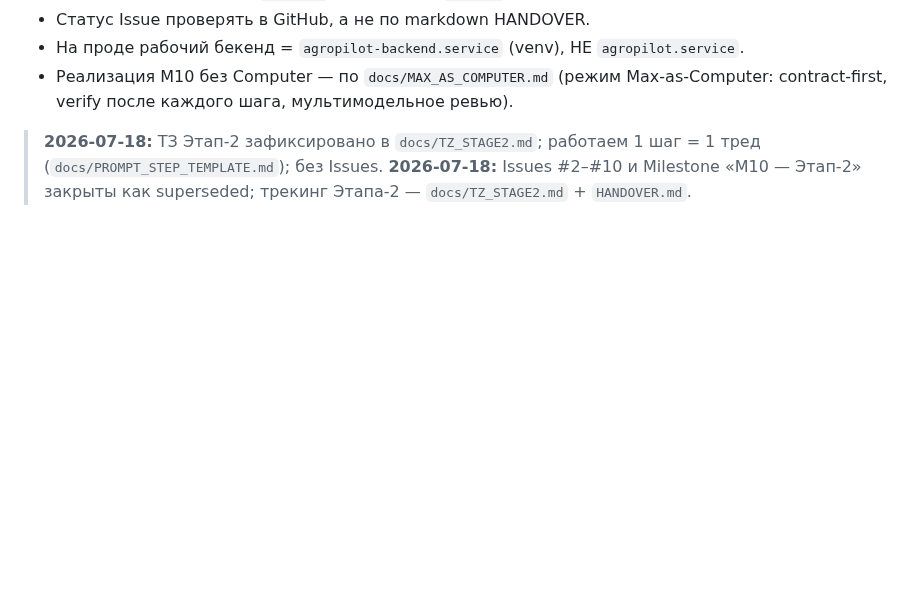
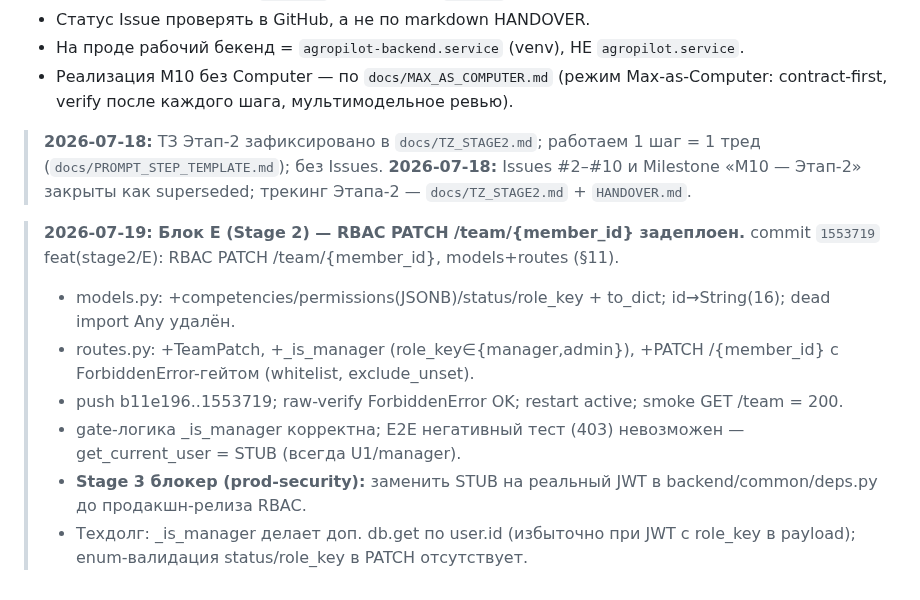
Before and after one commit to volhover-crypto/agropilot-web, a Markdown page: HANDOVER.md, the part around the change. Drawn GitHub-style; blank space fills up the shorter version.

Commit message:
docs: HANDOVER — Блок E Stage2 RBAC задеплоен, JWT-стаб как Stage3-блокер

```diff
--- a/HANDOVER.md
+++ b/HANDOVER.md
@@ -169,3 +169,12 @@ M1 Де-IoT/терминология ✅ · M2 Устранение заглуш
 
 > **2026-07-18:** ТЗ Этап-2 зафиксировано в `docs/TZ_STAGE2.md`; работаем 1 шаг = 1 тред (`docs/PROMPT_STEP_TEMPLATE.md`); без Issues.
 > **2026-07-18:** Issues #2–#10 и Milestone «M10 — Этап-2» закрыты как superseded; трекинг Этапа-2 — `docs/TZ_STAGE2.md` + `HANDOVER.md`.
+
+> **2026-07-19: Блок E (Stage 2) — RBAC PATCH /team/{member_id} задеплоен.**
+> commit `1553719` feat(stage2/E): RBAC PATCH /team/{member_id}, models+routes (§11).
+> - models.py: +competencies/permissions(JSONB)/status/role_key + to_dict; id→String(16); dead import Any удалён.
+> - routes.py: +TeamPatch, +_is_manager (role_key∈{manager,admin}), +PATCH /{member_id} с ForbiddenError-гейтом (whitelist, exclude_unset).
+> - push b11e196..1553719; raw-verify ForbiddenError OK; restart active; smoke GET /team = 200.
+> - gate-логика _is_manager корректна; E2E негативный тест (403) невозможен — get_current_user = STUB (всегда U1/manager).
+> - **Stage 3 блокер (prod-security):** заменить STUB на реальный JWT в backend/common/deps.py до продакшн-релиза RBAC.
+> - Техдолг: _is_manager делает доп. db.get по user.id (избыточно при JWT с role_key в payload); enum-валидация status/role_key в PATCH отсутствует.
```
